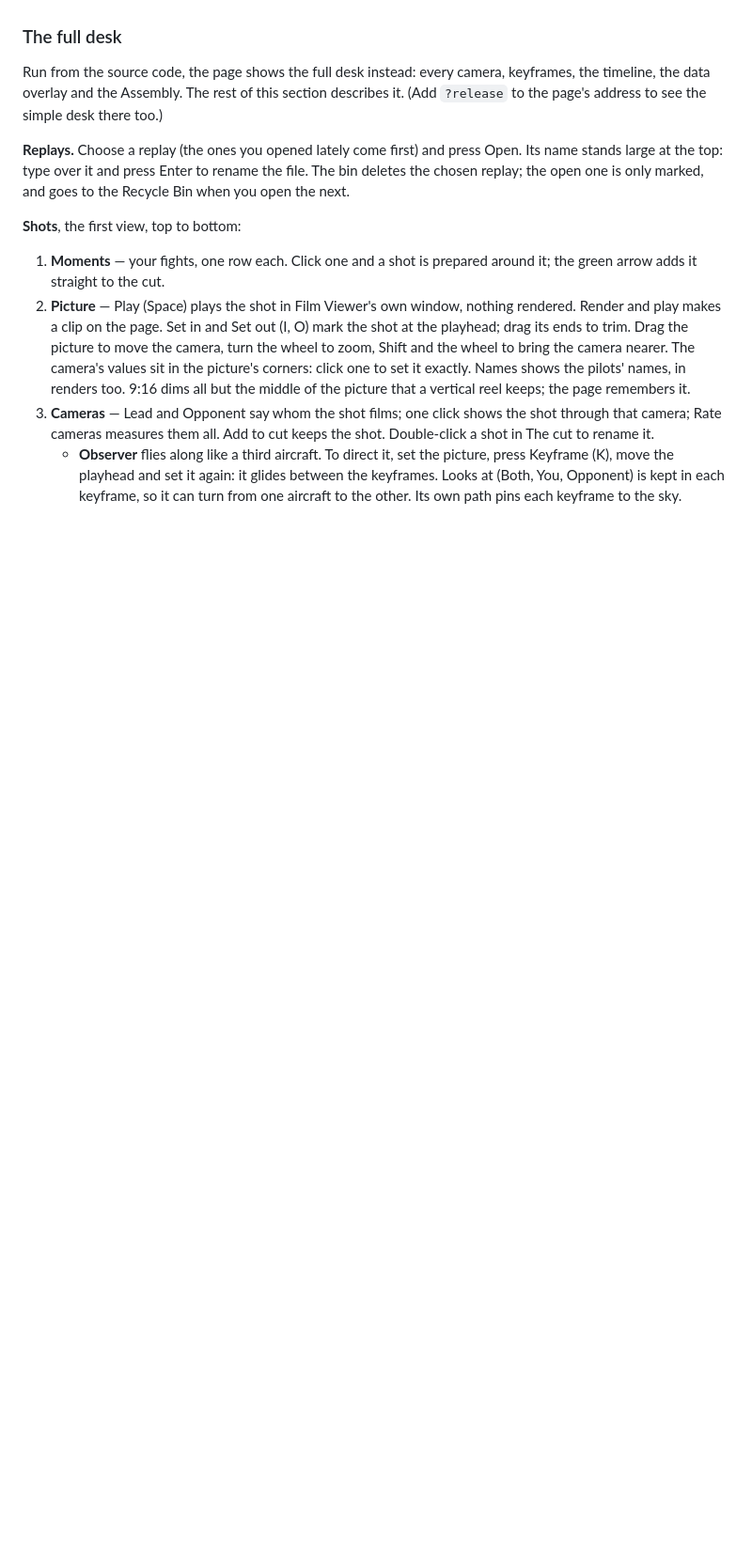
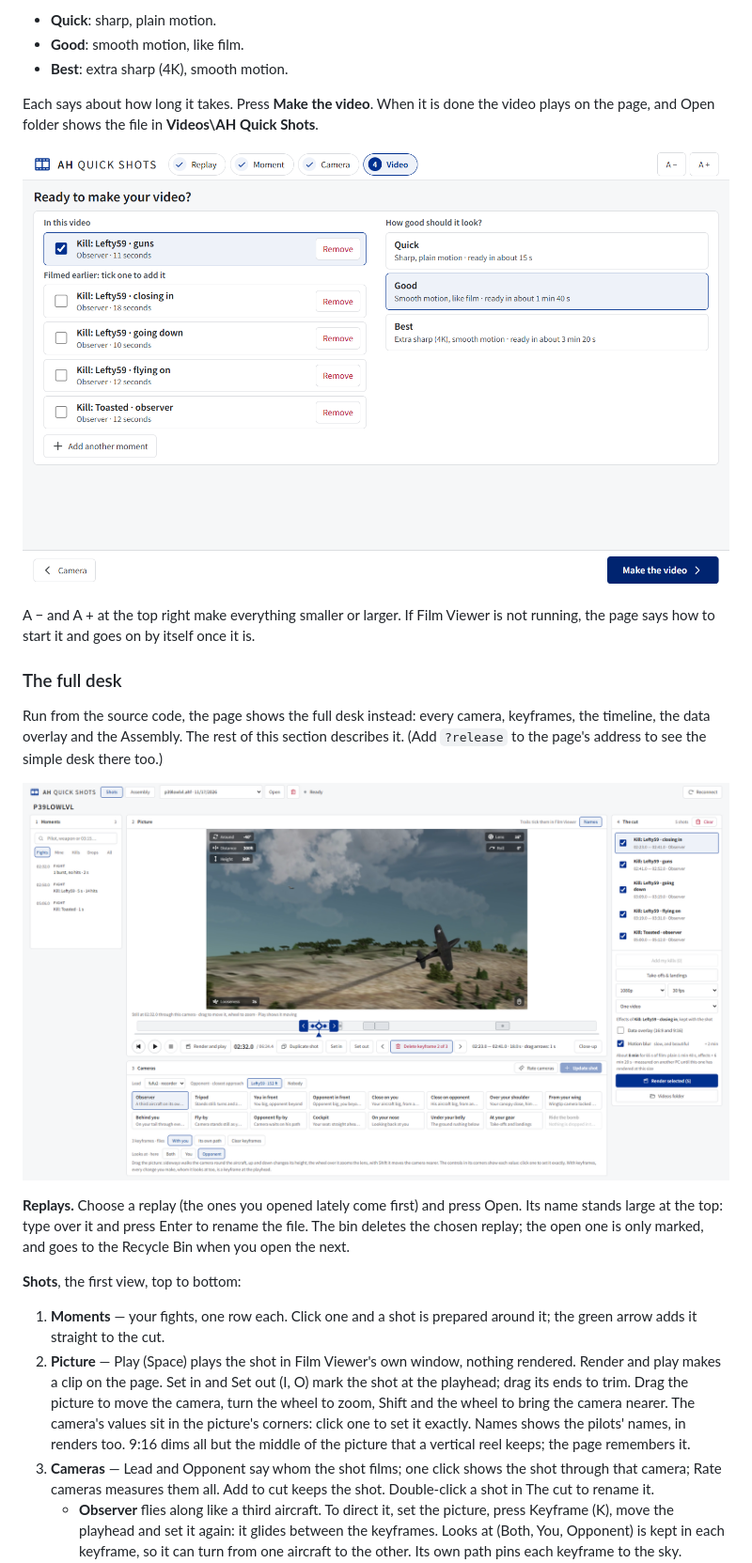
Before and after one commit to fuftufajf/ah-quick-shots, a Markdown page: README.md, the part around one of its changes. Shown at 94% size. Rendered like a GitHub page; pictures changed too: docs/step-4-video.png (added); blank space fills up the shorter version.

```diff
--- a/README.md
+++ b/README.md
@@ -93,9 +122,23 @@ start it and goes on by itself once it is.
+- **Quick**: sharp, plain motion.
+- **Good**: smooth motion, like film.
+- **Best**: extra sharp (4K), smooth motion.
+
+Each says about how long it takes. Press **Make the video**. When it is done
+the video plays on the page, and Open folder shows the file in
+**Videos\AH Quick Shots**.
+
+![Step 4, Video: the shots in this video, the three qualities with the time each takes, and Make the video](docs/step-4-video.png)
+
+A − and A + at the top right make everything smaller or larger. If Film Viewer
+is not running, the page says how to start it and goes on by itself once it is.
 
 ### The full desk
 
 Run from the source code, the page shows the full desk instead: every camera, keyframes, the timeline, the data
 overlay and the Assembly. The rest of this section describes it. (Add `?release` to the page's address to see the
 simple desk there too.)
+
+![The full desk's Shots view: a fight picked from the list, shown through the Observer camera, with its shots in the cut](docs/screenshot.png)
 
 **Replays.** Choose a replay (the ones you opened lately come first) and
 press Open. Its name stands large at the top: type over it and press Enter to
```
Also changed, not shown: other parts of README.md (+48 -18 lines), docs/step-1-replay.png (added), docs/step-2-moment.png (added), docs/step-3-camera.png (added), 3 other files.
